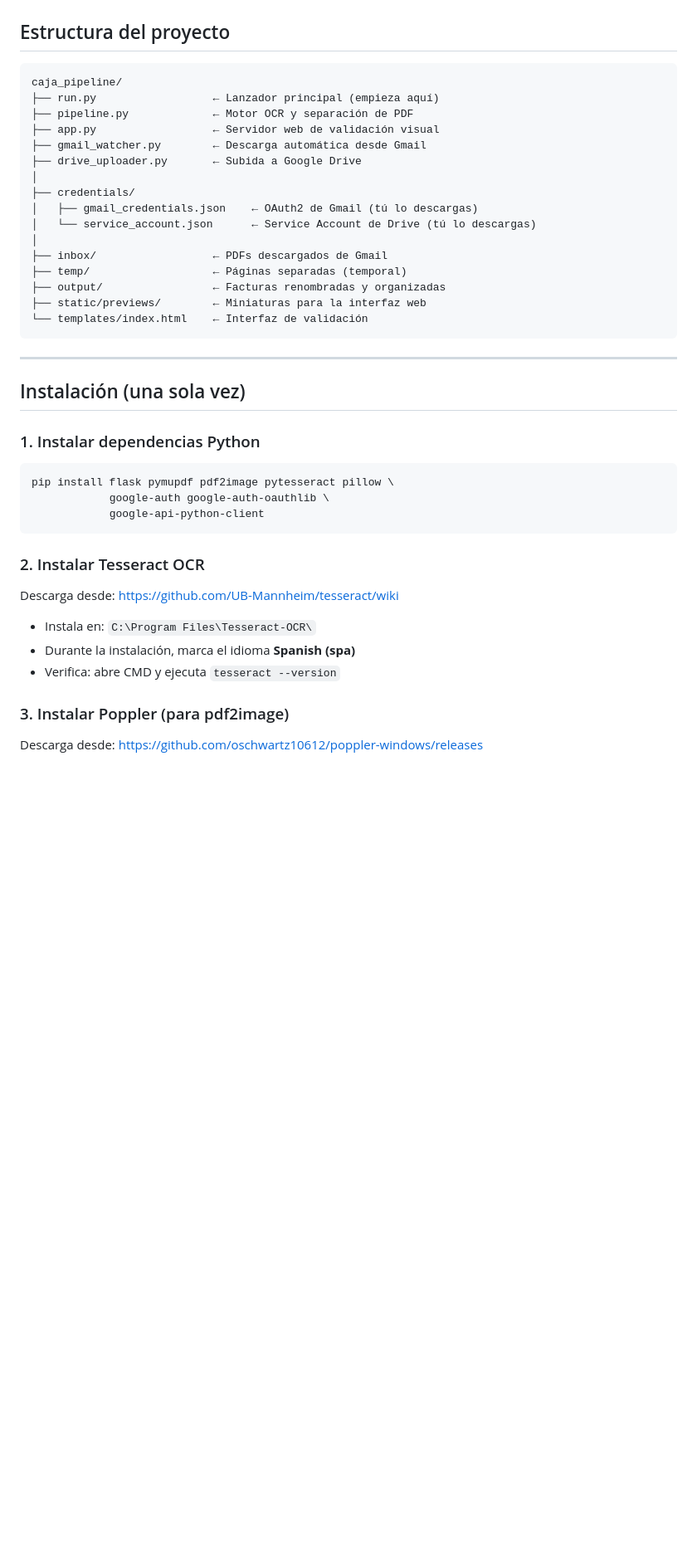
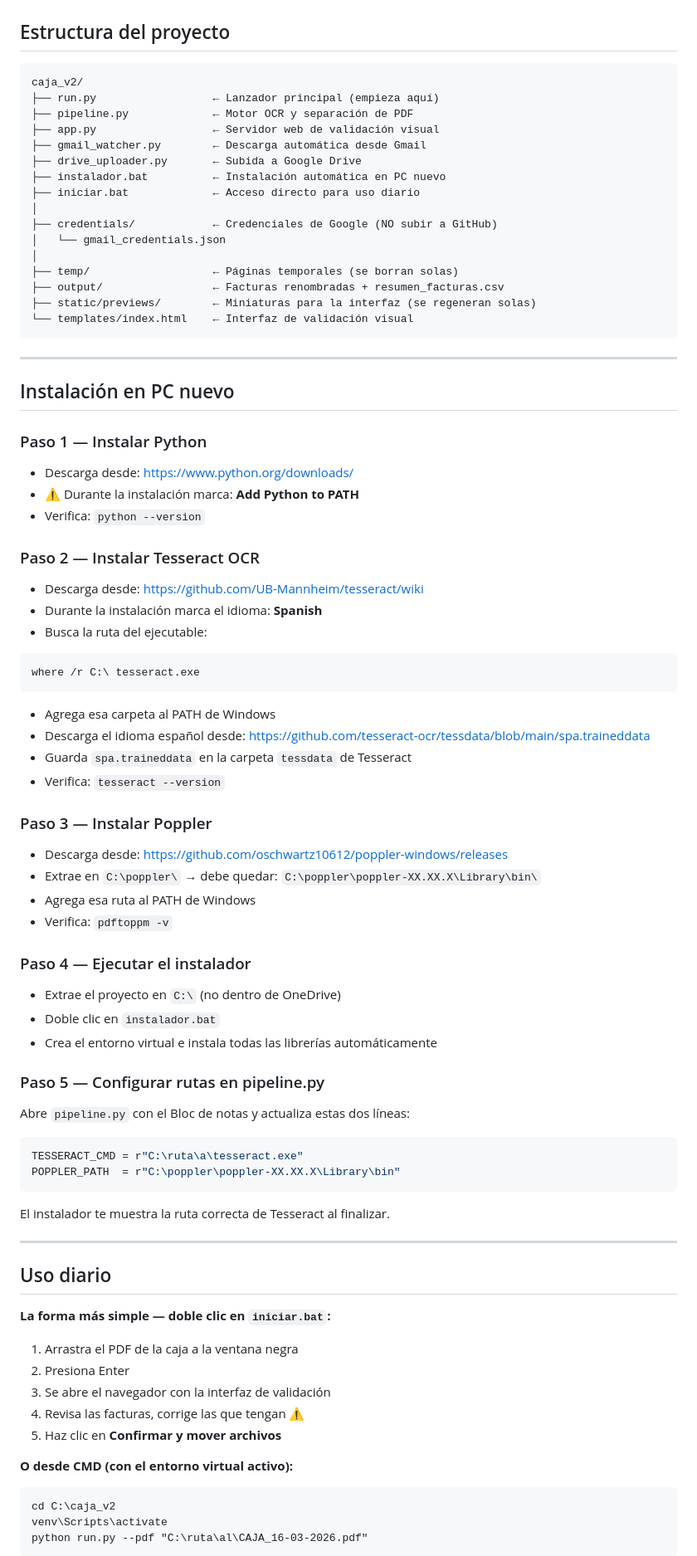
Before and after one commit to YulissaLopezC/caja_pipeliner, a Markdown page: README.md, the part around one of its changes. Shown at 83% size. GitHub-like rendering; blank space fills up the shorter version.

````diff
--- a/README.md
+++ b/README.md
@@ -7,45 +7,82 @@ Sistema automático para extraer, validar y organizar facturas desde el PDF de c
 ## Estructura del proyecto
 
 ```
-caja_pipeline/
+caja_v2/
 ├── run.py                  ← Lanzador principal (empieza aquí)
 ├── pipeline.py             ← Motor OCR y separación de PDF
 ├── app.py                  ← Servidor web de validación visual
 ├── gmail_watcher.py        ← Descarga automática desde Gmail
 ├── drive_uploader.py       ← Subida a Google Drive
+├── instalador.bat          ← Instalación automática en PC nuevo
+├── iniciar.bat             ← Acceso directo para uso diario
 │
-├── credentials/
-│   ├── gmail_credentials.json    ← OAuth2 de Gmail (tú lo descargas)
-│   └── service_account.json      ← Service Account de Drive (tú lo descargas)
+├── credentials/            ← Credenciales de Google (NO subir a GitHub)
+│   └── gmail_credentials.json
 │
-├── inbox/                  ← PDFs descargados de Gmail
-├── temp/                   ← Páginas separadas (temporal)
-├── output/                 ← Facturas renombradas y organizadas
-├── static/previews/        ← Miniaturas para la interfaz web
-└── templates/index.html    ← Interfaz de validación
+├── temp/                   ← Páginas temporales (se borran solas)
+├── output/                 ← Facturas renombradas + resumen_facturas.csv
+├── static/previews/        ← Miniaturas para la interfaz (se regeneran solas)
+└── templates/index.html    ← Interfaz de validación visual
 ```
 
 ---
 
-## Instalación (una sola vez)
+## Instalación en PC nuevo
 
-### 1. Instalar dependencias Python
+### Paso 1 — Instalar Python
+- Descarga desde: https://www.python.org/downloads/
+- ⚠️ Durante la instalación marca: **Add Python to PATH**
+- Verifica: `python --version`
 
-```bash
-pip install flask pymupdf pdf2image pytesseract pillow \
-            google-auth google-auth-oauthlib \
-            google-api-python-client
+### Paso 2 — Instalar Tesseract OCR
+- Descarga desde: https://github.com/UB-Mannheim/tesseract/wiki
+- Durante la instalación marca el idioma: **Spanish**
+- Busca la ruta del ejecutable:
+```
+where /r C:\ tesseract.exe
+```
+- Agrega esa carpeta al PATH de Windows
+- Descarga el idioma español desde:
+  https://github.com/tesseract-ocr/tessdata/blob/main/spa.traineddata
+- Guarda `spa.traineddata` en la carpeta `tessdata` de Tesseract
+- Verifica: `tesseract --version`
+
+### Paso 3 — Instalar Poppler
+- Descarga desde: https://github.com/oschwartz10612/poppler-windows/releases
+- Extrae en `C:\poppler\` → debe quedar: `C:\poppler\poppler-XX.XX.X\Library\bin\`
+- Agrega esa ruta al PATH de Windows
+- Verifica: `pdftoppm -v`
+
+### Paso 4 — Ejecutar el instalador
+- Extrae el proyecto en `C:\` (no dentro de OneDrive)
+- Doble clic en `instalador.bat`
+- Crea el entorno virtual e instala todas las librerías automáticamente
+
+### Paso 5 — Configurar rutas en pipeline.py
+Abre `pipeline.py` con el Bloc de notas y actualiza estas dos líneas:
+
+```python
+TESSERACT_CMD = r"C:\ruta\a\tesseract.exe"
+POPPLER_PATH  = r"C:\poppler\poppler-XX.XX.X\Library\bin"
 ```
 
-### 2. Instalar Tesseract OCR
+El instalador te muestra la ruta correcta de Tesseract al finalizar.
 
-Descarga desde: https://github.com/UB-Mannheim/tesseract/wiki
+---
 
-- Instala en: `C:\Program Files\Tesseract-OCR\`
-- Durante la instalación, marca el idioma **Spanish (spa)**
-- Verifica: abre CMD y ejecuta `tesseract --version`
+## Uso diario
 
-### 3. Instalar Poppler (para pdf2image)
+**La forma más simple — doble clic en `iniciar.bat`:**
+1. Arrastra el PDF de la caja a la ventana negra
+2. Presiona Enter
+3. Se abre el navegador con la interfaz de validación
+4. Revisa las facturas, corrige las que tengan ⚠
+5. Haz clic en **Confirmar y mover archivos**
 
-Descarga desde: https://github.com/oschwartz10612/poppler-windows/releases
+**O desde CMD (con el entorno virtual activo):**
+```
+cd C:\caja_v2
+venv\Scripts\activate
+python run.py --pdf "C:\ruta\al\CAJA_16-03-2026.pdf"
+```
 
````
Also changed, not shown: other parts of README.md (+70 -75 lines).
